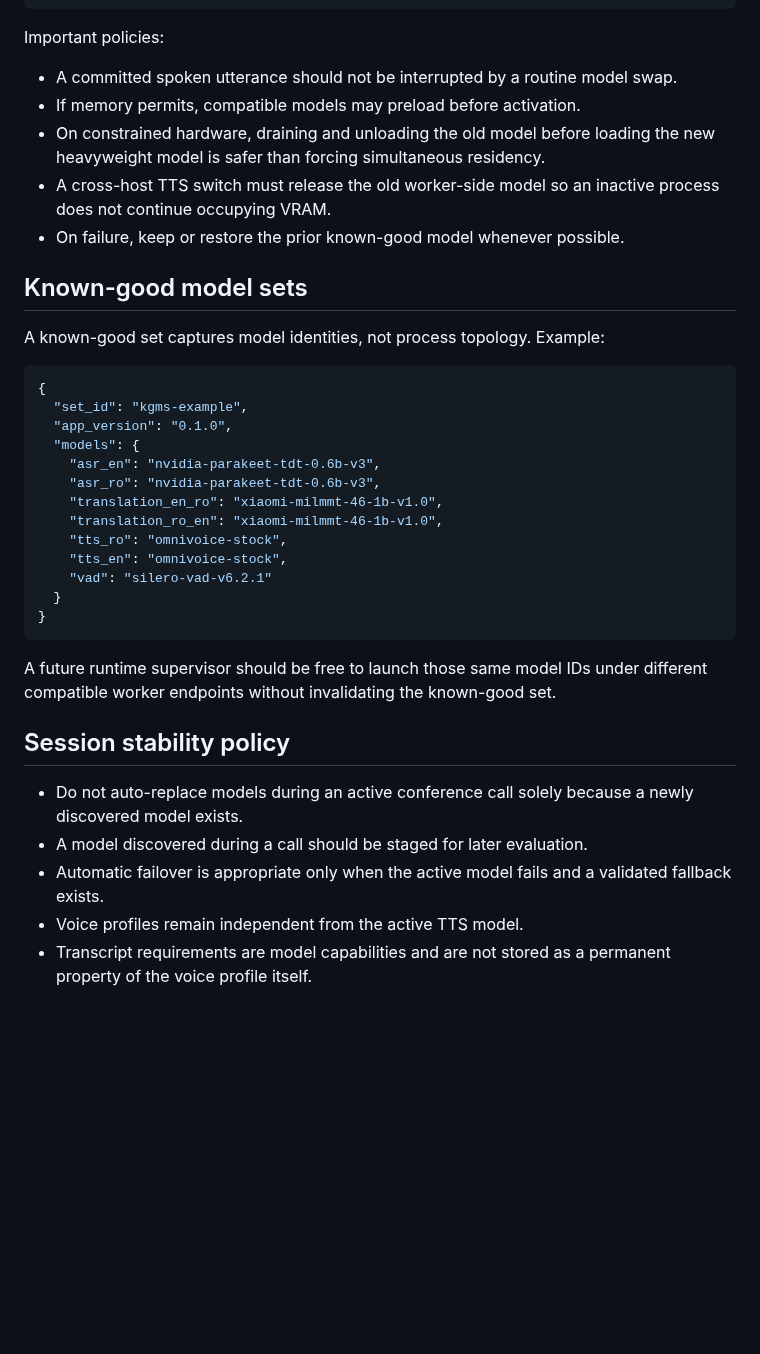
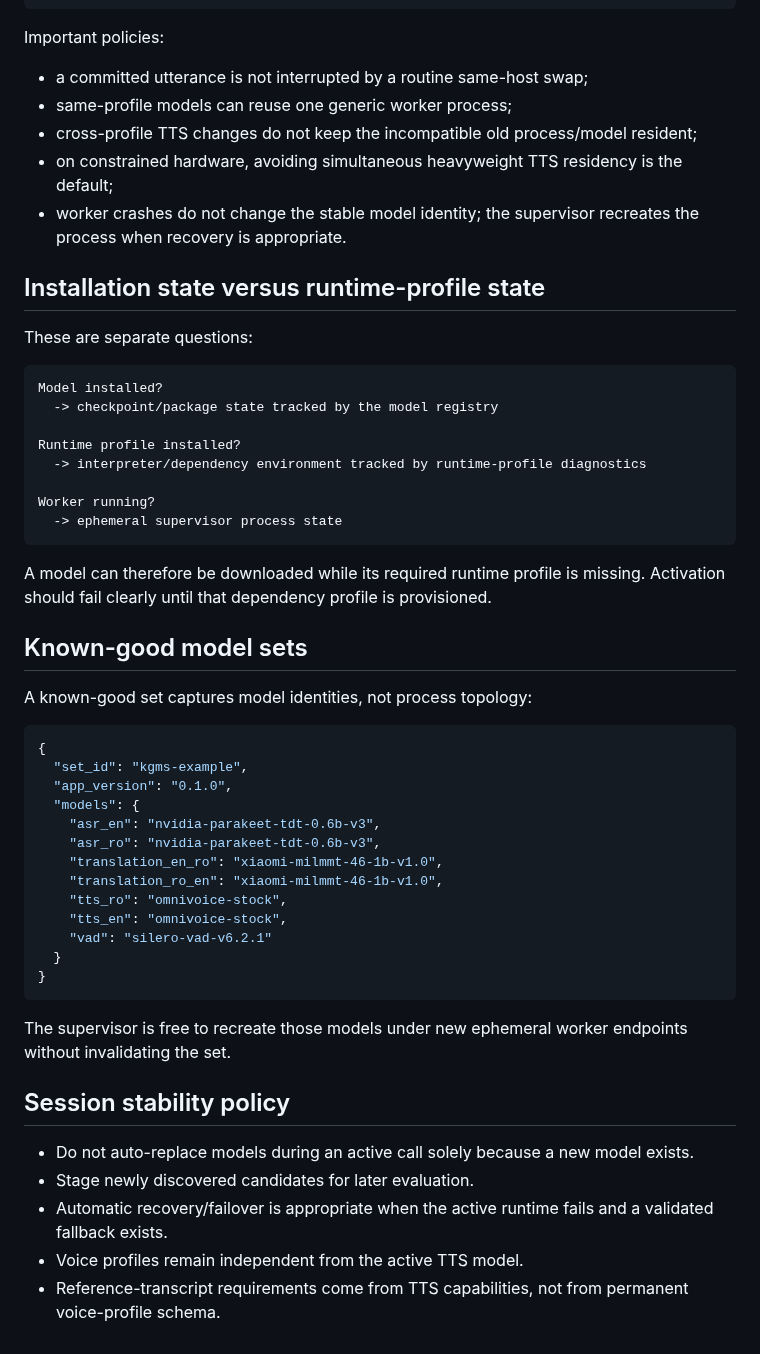
Before and after one commit to tuckthomas/VoxPassport, a Markdown page: docs/model-registry.md, the part around one of its changes. Rendered like a GitHub page; blank space fills up the shorter version.

````diff
--- a/docs/model-registry.md
+++ b/docs/model-registry.md
@@ -141,15 +134,32 @@ ACTIVE
 
 Important policies:
 
-- A committed spoken utterance should not be interrupted by a routine model swap.
-- If memory permits, compatible models may preload before activation.
-- On constrained hardware, draining and unloading the old model before loading the new heavyweight model is safer than forcing simultaneous residency.
-- A cross-host TTS switch must release the old worker-side model so an inactive process does not continue occupying VRAM.
-- On failure, keep or restore the prior known-good model whenever possible.
+- a committed utterance is not interrupted by a routine same-host swap;
+- same-profile models can reuse one generic worker process;
+- cross-profile TTS changes do not keep the incompatible old process/model resident;
+- on constrained hardware, avoiding simultaneous heavyweight TTS residency is the default;
+- worker crashes do not change the stable model identity; the supervisor recreates the process when recovery is appropriate.
+
+## Installation state versus runtime-profile state
+
+These are separate questions:
+
+```text
+Model installed?
+  -> checkpoint/package state tracked by the model registry
+
+Runtime profile installed?
+  -> interpreter/dependency environment tracked by runtime-profile diagnostics
+
+Worker running?
+  -> ephemeral supervisor process state
+```
+
+A model can therefore be downloaded while its required runtime profile is missing. Activation should fail clearly until that dependency profile is provisioned.
 
 ## Known-good model sets
 
-A known-good set captures model identities, not process topology. Example:
+A known-good set captures model identities, not process topology:
 
 ```json
 {
@@ -167,12 +177,12 @@ A known-good set captures model identities, not process topology. Example:
 }
 ```
 
-A future runtime supervisor should be free to launch those same model IDs under different compatible worker endpoints without invalidating the known-good set.
+The supervisor is free to recreate those models under new ephemeral worker endpoints without invalidating the set.
 
 ## Session stability policy
 
-- Do not auto-replace models during an active conference call solely because a newly discovered model exists.
-- A model discovered during a call should be staged for later evaluation.
-- Automatic failover is appropriate only when the active model fails and a validated fallback exists.
+- Do not auto-replace models during an active call solely because a new model exists.
+- Stage newly discovered candidates for later evaluation.
+- Automatic recovery/failover is appropriate when the active runtime fails and a validated fallback exists.
 - Voice profiles remain independent from the active TTS model.
-- Transcript requirements are model capabilities and are not stored as a permanent property of the voice profile itself.
+- Reference-transcript requirements come from TTS capabilities, not from permanent voice-profile schema.
````
Also changed, not shown: other parts of docs/model-registry.md (+57 -64 lines).
